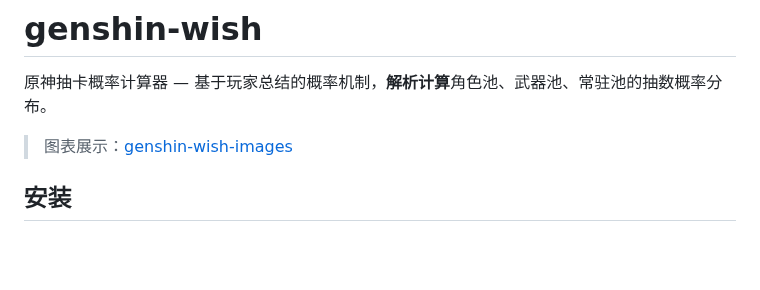
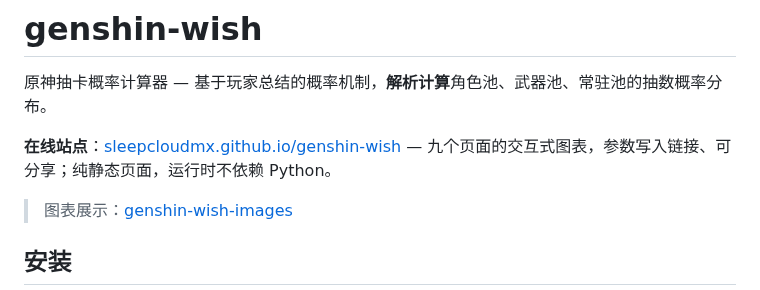
Before and after one commit to SleepCloudMX/genshin-wish, a Markdown page: README.md, the part around the change. GitHub-like rendering; blank space fills up the shorter version.

Commit message:
docs: README 开头给出在线站点链接

```diff
--- a/README.md
+++ b/README.md
@@ -1,6 +1,9 @@
 # genshin-wish
 
 原神抽卡概率计算器 — 基于玩家总结的概率机制，**解析计算**角色池、武器池、常驻池的抽数概率分布。
+
+**在线站点**：[sleepcloudmx.github.io/genshin-wish](https://sleepcloudmx.github.io/genshin-wish/)
+— 九个页面的交互式图表，参数写入链接、可分享；纯静态页面，运行时不依赖 Python。
 
 > 图表展示：[genshin-wish-images](https://github.com/SleepCloudMX/genshin-wish-images)
 
```
